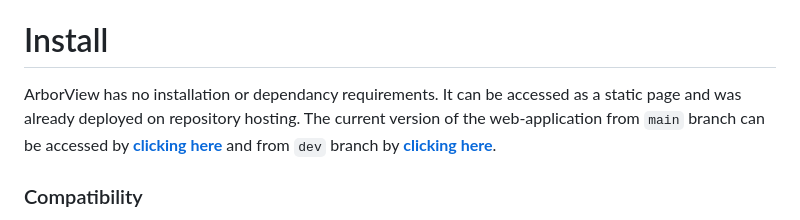
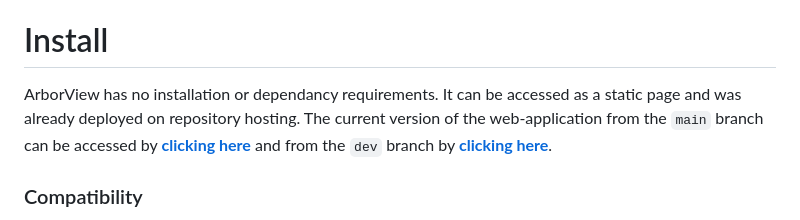
Before and after one commit to phac-nml/ArborView, a Markdown page: README.md, the part around the change. Rendered like a GitHub page.

```diff
--- a/README.md
+++ b/README.md
@@ -32,7 +32,7 @@ For any questions, issues or comments please make a Github issue or reach out to
 
 # Install
 
-ArborView has no installation or dependancy requirements. It can be accessed as a static page and was already deployed on repository hosting. The current version of the web-application from `main` branch can be accessed by [**clicking here**](https://phac-nml.github.io/ArborView/main/index.html) and from `dev` branch by [**clicking here**](https://phac-nml.github.io/ArborView/dev/index.html).
+ArborView has no installation or dependancy requirements. It can be accessed as a static page and was already deployed on repository hosting. The current version of the web-application from the `main` branch can be accessed by [**clicking here**](https://phac-nml.github.io/ArborView/main/index.html) and from the `dev` branch by [**clicking here**](https://phac-nml.github.io/ArborView/dev/index.html).
 
 ### Compatibility
 
```
